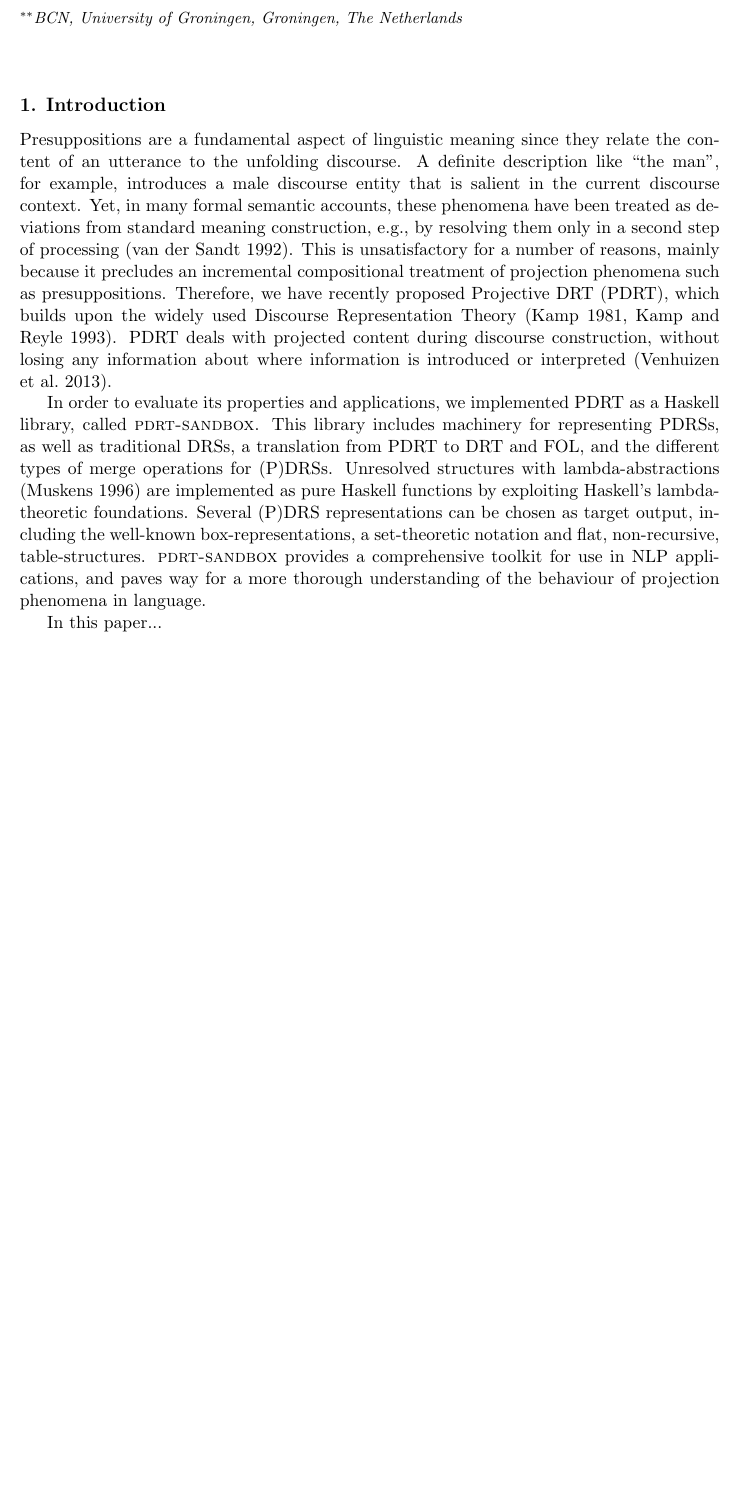
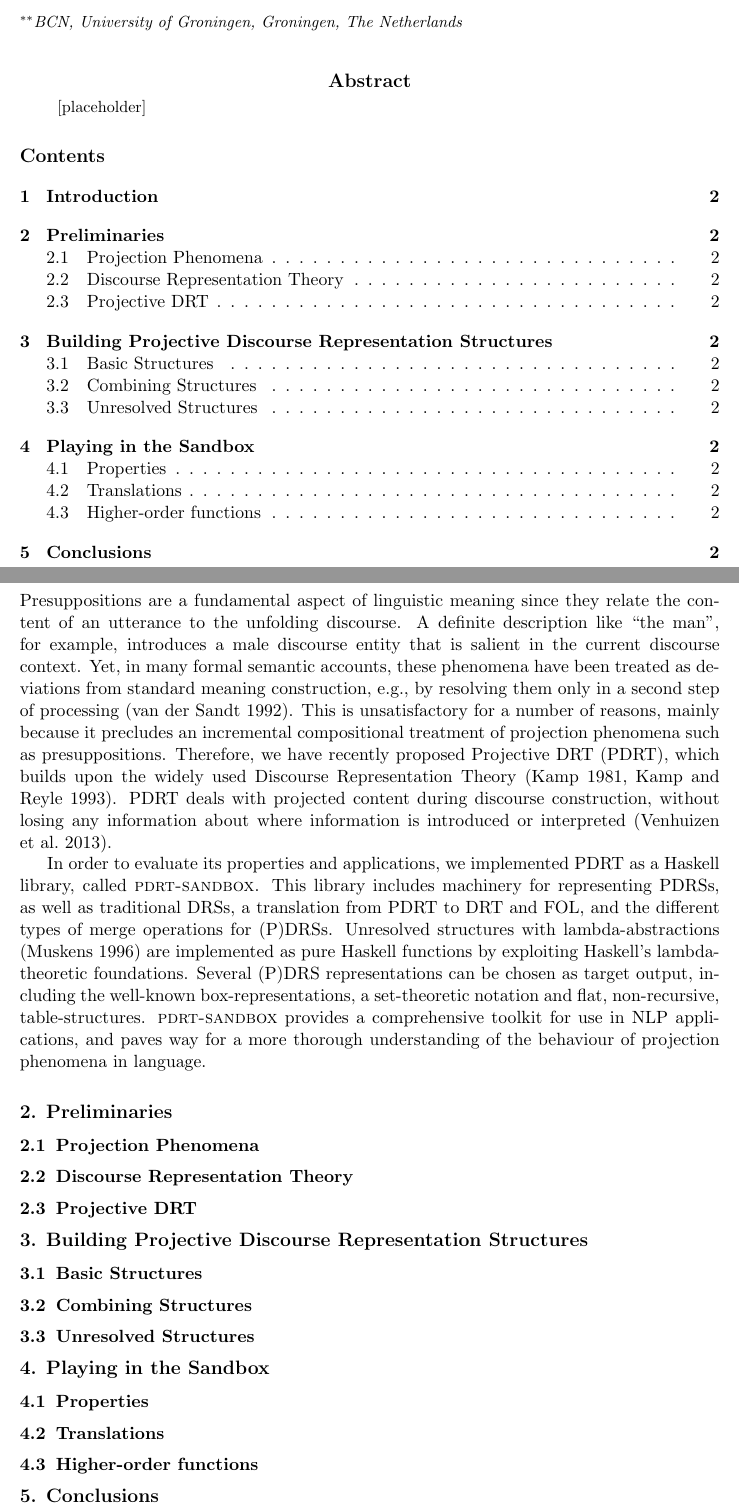
Before and after one commit to hbrouwer/pdrt-sandbox, a LaTeX paper (doc/paper/harnessing.tex, which reads doc/paper/building.tex, doc/paper/conclusions.tex, doc/paper/introduction.tex): part of page 1 of 2 before the commit and two parts of pages 1 and 2 of 3 after it, the two joined at a grey line, cut so that both start at the same text, the shorter picture padded with empty space. Compiled offline with pdfLaTeX; a LaTeX package or settings file that is missing is left out.

Commit message:
added sections to paper

```diff
--- /dev/null
+++ b/doc/paper/building.tex
@@ -0,0 +1,9 @@
+\section{Building Projective Discourse Representation Structures}
+
+\subsection{Basic Structures}
+
+
+\subsection{Combining Structures} %Merge
+
+
+\subsection{Unresolved Structures}
--- /dev/null
+++ b/doc/paper/conclusions.tex
@@ -0,0 +1 @@
+\section{Conclusions}
--- a/doc/paper/harnessing.tex
+++ b/doc/paper/harnessing.tex
@@ -67,8 +65,8 @@
 \maketitle
 \thispagestyle{empty}
 
-%\begin{abstract}
-%\end{abstract}
+\begin{abstract}
+  [placeholder]
+\end{abstract}
 
-%\tableofcontents % comment out in final version
-%\newpage         % comment out in final version
+\tableofcontents % comment out in final version
--- a/doc/paper/introduction.tex
+++ b/doc/paper/introduction.tex
@@ -28,4 +28,4 @@ a set-theoretic notation and flat, non-recursive, table-structures.
 and paves way for a more thorough understanding of the behaviour of
 projection phenomena in language.
 
-In this paper...
+%In this paper...
--- /dev/null
+++ b/doc/paper/playing.tex
@@ -0,0 +1,8 @@
+\section{Playing in the Sandbox}
+
+\subsection{Properties}
+
+\subsection{Translations}
+
+\subsection{Higher-order functions}
+%pdrsIsSameNP etc
--- /dev/null
+++ b/doc/paper/preliminaries.tex
@@ -0,0 +1,7 @@
+\section{Preliminaries}
+
+\subsection{Projection Phenomena}
+
+\subsection{Discourse Representation Theory}
+
+\subsection{Projective DRT}
```
Also changed, not shown: doc/paper/harnessing.tex (15 more changed lines).
